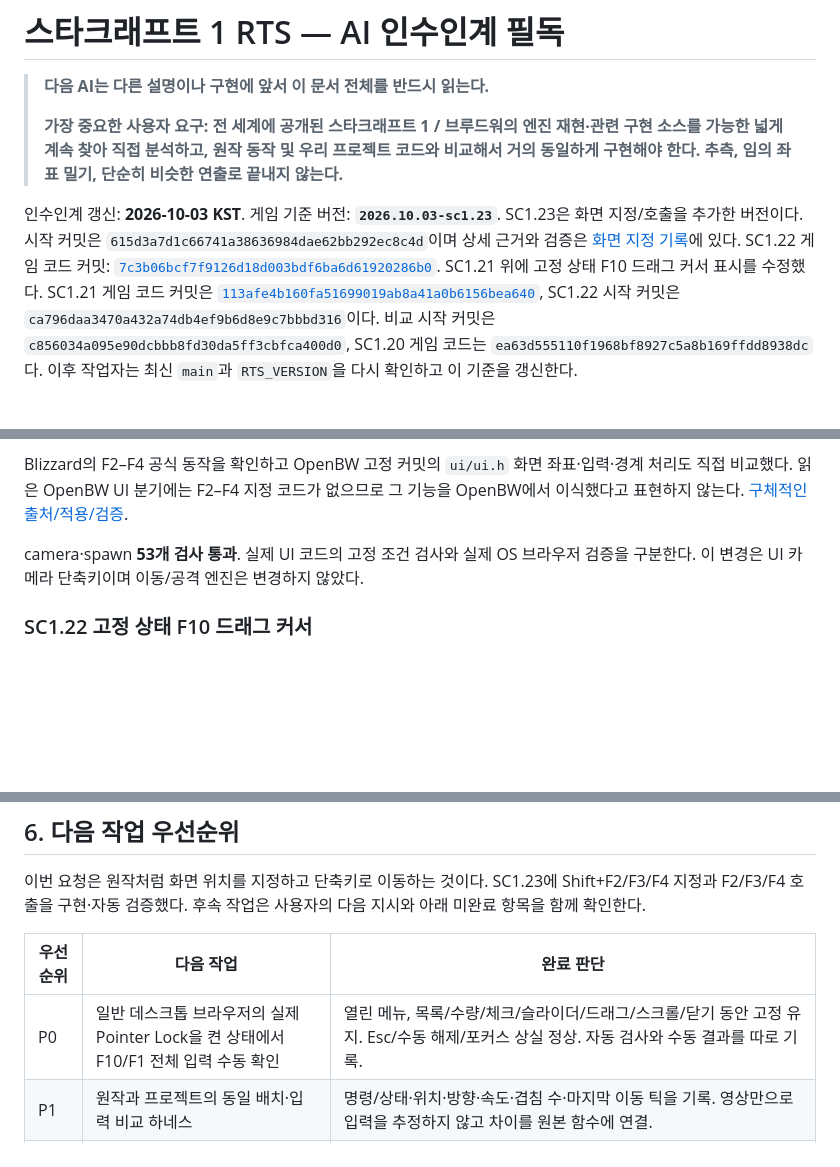
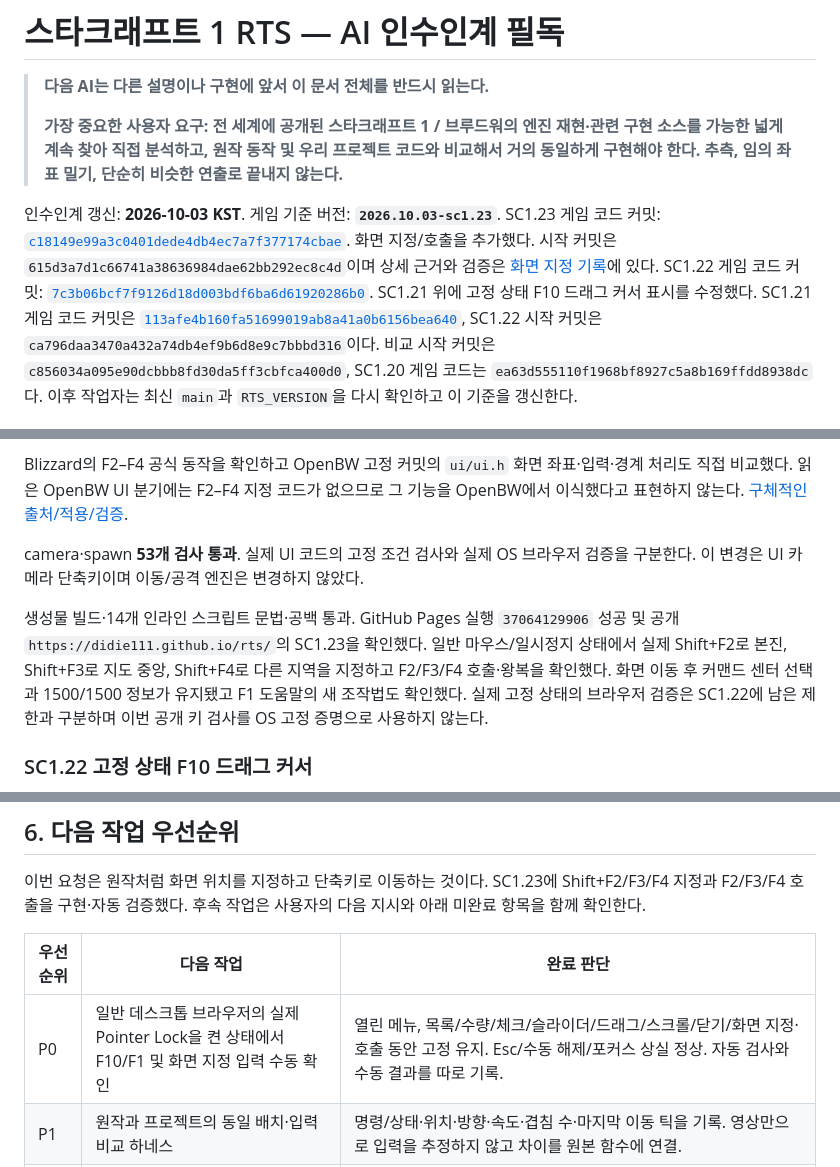
Before and after one commit to didie111/didie111.github.io, a Markdown page: AI_HANDOFF.md, 3 parts joined by grey strips. Rendered like a GitHub page; blank space fills up the shorter version.

```diff
--- a/AI_HANDOFF.md
+++ b/AI_HANDOFF.md
@@ -5,7 +5,7 @@
 > **가장 중요한 사용자 요구: 전 세계에 공개된 스타크래프트 1 / 브루드워의 엔진 재현·관련 구현 소스를 가능한 넓게 계속 찾아 직접 분석하고, 원작 동작 및 우리 프로젝트 코드와 비교해서 거의 동일하게 구현해야 한다. 추측, 임의 좌표 밀기, 단순히 비슷한 연출로 끝내지 않는다.**
 
 인수인계 갱신: **2026-10-03 KST**. 게임 기준 버전: **`2026.10.03-sc1.23`**.
-SC1.23은 화면 지정/호출을 추가한 버전이다. 시작 커밋은 `615d3a7d1c66741a38636984dae62bb292ec8c4d`이며 상세 근거와 검증은 [화면 지정 기록](rts-src/docs/sc123-camera-locations.md)에 있다.
+SC1.23 게임 코드 커밋: [`c18149e99a3c0401dede4db4ec7a7f377174cbae`](https://github.com/didie111/didie111.github.io/commit/c18149e99a3c0401dede4db4ec7a7f377174cbae). 화면 지정/호출을 추가했다. 시작 커밋은 `615d3a7d1c66741a38636984dae62bb292ec8c4d`이며 상세 근거와 검증은 [화면 지정 기록](rts-src/docs/sc123-camera-locations.md)에 있다.
 SC1.22 게임 코드 커밋: [`7c3b06bcf7f9126d18d003bdf6ba6d61920286b0`](https://github.com/didie111/didie111.github.io/commit/7c3b06bcf7f9126d18d003bdf6ba6d61920286b0). SC1.21 위에 고정 상태 F10 드래그 커서 표시를 수정했다. SC1.21 게임 코드 커밋은 [`113afe4b160fa51699019ab8a41a0b6156bea640`](https://github.com/didie111/didie111.github.io/commit/113afe4b160fa51699019ab8a41a0b6156bea640), SC1.22 시작 커밋은 `ca796daa3470a432a74db4ef9b6d8e9c7bbbd316`이다. 비교 시작 커밋은 `c856034a095e90dcbbb8fd30da5ff3cbfca400d0`, SC1.20 게임 코드는 `ea63d555110f1968bf8927c5a8b169ffdd8938dc`다. 이후 작업자는 최신 `main`과 `RTS_VERSION`을 다시 확인하고 이 기준을 갱신한다.
 
 ## 1. 프로젝트와 첫 읽기 순서
@@ -93,6 +93,8 @@ SC1.22 게임 코드 커밋: [`7c3b06bcf7f9126d18d003bdf6ba6d61920286b0`](https:
 Blizzard의 F2–F4 공식 동작을 확인하고 OpenBW 고정 커밋의 `ui/ui.h` 화면 좌표·입력·경계 처리도 직접 비교했다. 읽은 OpenBW UI 분기에는 F2–F4 지정 코드가 없으므로 그 기능을 OpenBW에서 이식했다고 표현하지 않는다. [구체적인 출처/적용/검증](rts-src/docs/sc123-camera-locations.md).
 
 camera·spawn **53개 검사 통과**. 실제 UI 코드의 고정 조건 검사와 실제 OS 브라우저 검증을 구분한다. 이 변경은 UI 카메라 단축키이며 이동/공격 엔진은 변경하지 않았다.
+
+생성물 빌드·14개 인라인 스크립트 문법·공백 통과. GitHub Pages 실행 `37064129906` 성공 및 공개 `https://didie111.github.io/rts/`의 SC1.23을 확인했다. 일반 마우스/일시정지 상태에서 실제 Shift+F2로 본진, Shift+F3로 지도 중앙, Shift+F4로 다른 지역을 지정하고 F2/F3/F4 호출·왕복을 확인했다. 화면 이동 후 커맨드 센터 선택과 1500/1500 정보가 유지됐고 F1 도움말의 새 조작법도 확인했다. 실제 고정 상태의 브라우저 검증은 SC1.22에 남은 제한과 구분하며 이번 공개 키 검사를 OS 고정 증명으로 사용하지 않는다.
 
 ### SC1.22 고정 상태 F10 드래그 커서
 
@@ -210,7 +212,7 @@ OpenBW는 공개 재현 엔진, BWAPI는 API, PyMS는 데이터 도구다. 이
 
 | 우선순위 | 다음 작업 | 완료 판단 |
 | --- | --- | --- |
-| P0 | 일반 데스크톱 브라우저의 실제 Pointer Lock을 켠 상태에서 F10/F1 전체 입력 수동 확인 | 열린 메뉴, 목록/수량/체크/슬라이더/드래그/스크롤/닫기 동안 고정 유지. Esc/수동 해제/포커스 상실 정상. 자동 검사와 수동 결과를 따로 기록. |
+| P0 | 일반 데스크톱 브라우저의 실제 Pointer Lock을 켠 상태에서 F10/F1 및 화면 지정 입력 수동 확인 | 열린 메뉴, 목록/수량/체크/슬라이더/드래그/스크롤/닫기/화면 지정·호출 동안 고정 유지. Esc/수동 해제/포커스 상실 정상. 자동 검사와 수동 결과를 따로 기록. |
 | P1 | 원작과 프로젝트의 동일 배치·입력 비교 하네스 | 명령/상태·위치·방향·속도·겹침 수·마지막 이동 틱을 기록. 영상만으로 입력을 추정하지 않고 차이를 원본 함수에 연결. |
 | P1 | 공격 접근의 원작 동등성 확대 | SC1.21의 같은 표적·배치 재현을 OpenBW 실행 결과와 비교. 근접 경계 예약은 자체 적용이며 원작 슬롯 알고리즘이라고 부르지 않음. 이동 표적 앞지르기·발사각/정지 관성·공중 겹침/분산도 추가 대조. |
 | P1 | 이동 상태/사각 몸체/iscript 차이 우선 조사 | 다크·하이 템플러 포함 전 이동 타입의 원본 제어를 유지하고 기존 비비기/정지/고정/채취 검사를 통과. 평균 속도와 프레임별 보폭을 구분. |
```
Also changed, not shown: rts-src/docs/sc123-camera-locations.md (+4 -1 lines).
